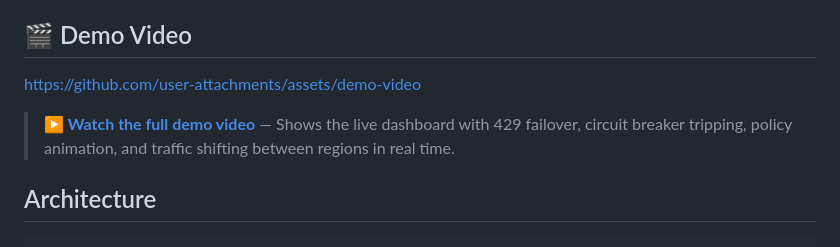
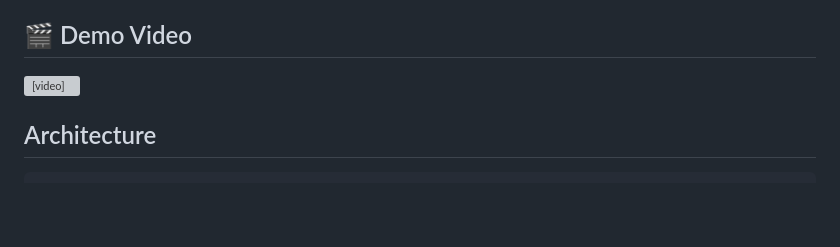
Before and after one commit to naren-msft/azure-apim-ai-gateway-failover-demo, a Markdown page: README.md, the part around the change. Rendered like a GitHub page; blank space fills up the shorter version; grey boxes are pictures that could not be loaded.

Commit message:
Embed demo video inline in README
Co-authored-by: Copilot <223556219+Copilot@users.noreply.github.com>

```diff
--- a/README.md
+++ b/README.md
@@ -6,9 +6,9 @@
 
 ## 🎬 Demo Video
 
-https://github.com/user-attachments/assets/demo-video
-
-> **[▶️ Watch the full demo video](https://github.com/naren-msft/azure-apim-ai-gateway-failover-demo/releases/download/v1.0/demo-video.mp4)** — Shows the live dashboard with 429 failover, circuit breaker tripping, policy animation, and traffic shifting between regions in real time.
+<video src="https://github.com/naren-msft/azure-apim-ai-gateway-failover-demo/releases/download/v1.0/demo-video.mp4" width="100%" controls autoplay muted>
+  Your browser does not support the video tag.
+</video>
 
 ## Architecture
 
```
